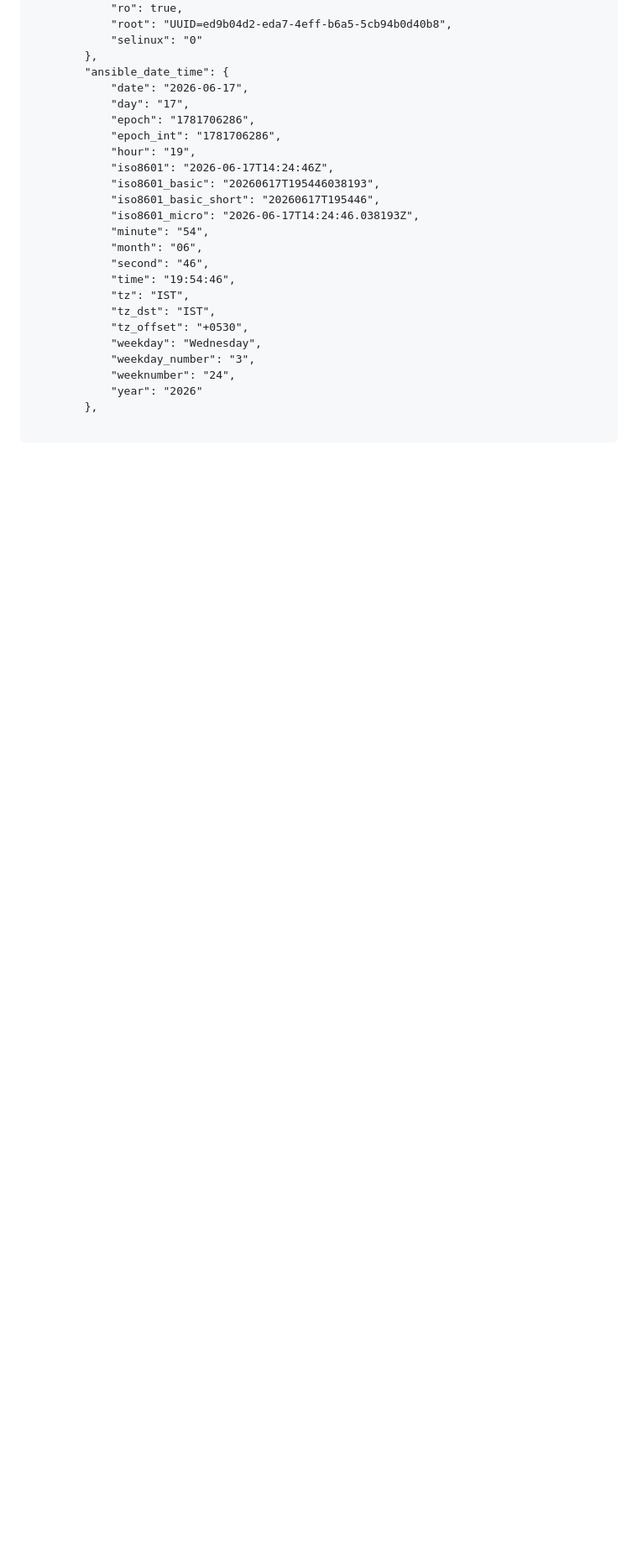
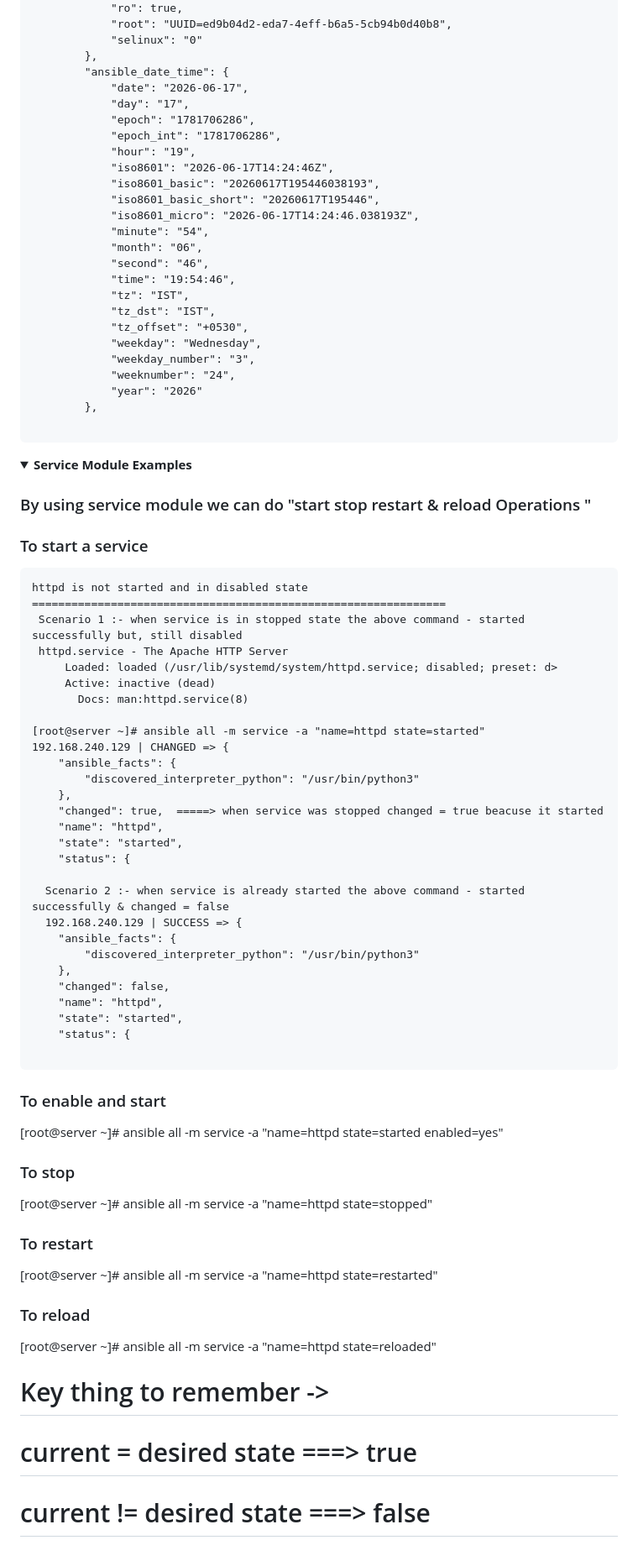
Before and after one commit to Chandu-sanju/Devops-practice, a Markdown page: Ansible/04-AdhocCOmmand.md, the part around the change. Shown at 84% size. Drawn GitHub-style; folded sections open; blank space fills up the shorter version.

Commit message:
update service module

`````diff
--- a/Ansible/04-AdhocCOmmand.md
+++ b/Ansible/04-AdhocCOmmand.md
@@ -265,4 +265,59 @@ The above is equal to yum update -y
             "year": "2026"
         },
 
-````
+```
+</details>
+
+<details>
+<summary><b> Service Module Examples </b></summary>
+
+### By using service module we can do "start stop restart & reload Operations "
+
+### To start a service
+```
+httpd is not started and in disabled state
+===============================================================
+ Scenario 1 :- when service is in stopped state the above command - started successfully but, still disabled
+ httpd.service - The Apache HTTP Server
+     Loaded: loaded (/usr/lib/systemd/system/httpd.service; disabled; preset: d>
+     Active: inactive (dead)
+       Docs: man:httpd.service(8)
+
+[root@server ~]# ansible all -m service -a "name=httpd state=started"
+192.168.240.129 | CHANGED => {
+    "ansible_facts": {
+        "discovered_interpreter_python": "/usr/bin/python3"
+    },
+    "changed": true,  =====> when service was stopped changed = true beacuse it started
+    "name": "httpd",
+    "state": "started",
+    "status": {
+
+  Scenario 2 :- when service is already started the above command - started successfully & changed = false
+  192.168.240.129 | SUCCESS => {
+    "ansible_facts": {
+        "discovered_interpreter_python": "/usr/bin/python3"
+    },
+    "changed": false,
+    "name": "httpd",
+    "state": "started",
+    "status": {
+
+```
+### To enable and start
+[root@server ~]# ansible all -m service -a "name=httpd state=started enabled=yes"
+
+### To stop
+[root@server ~]# ansible all -m service -a "name=httpd state=stopped"
+
+### To restart
+[root@server ~]# ansible all -m service -a "name=httpd state=restarted"
+
+### To reload
+[root@server ~]# ansible all -m service -a "name=httpd state=reloaded"
+
+# Key thing to remember ->
+#   current = desired state ===> true
+#   current != desired state ===> false
+
+</details>
`````
